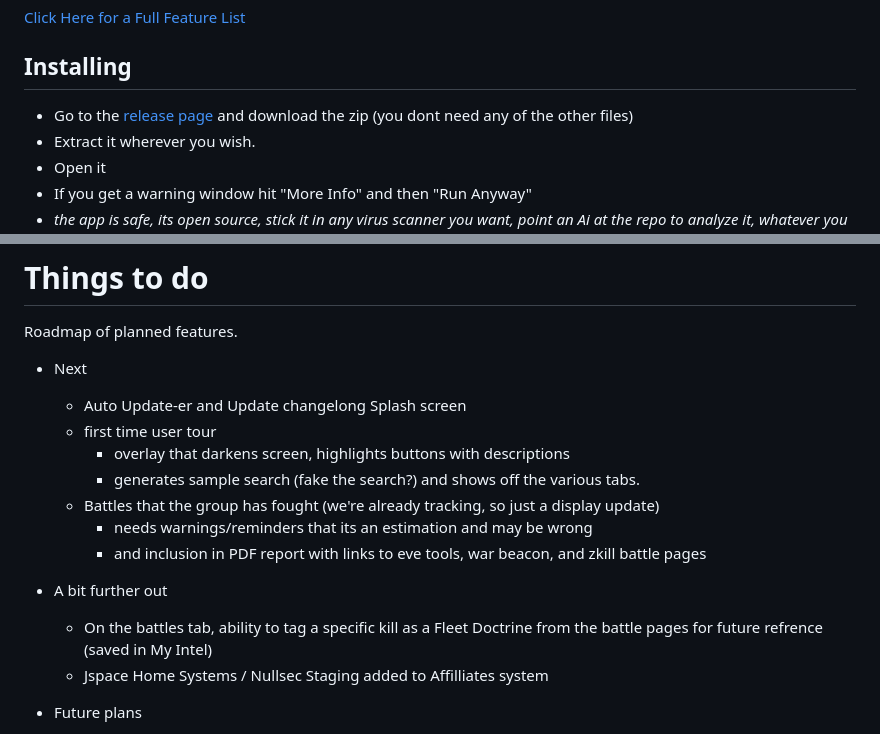
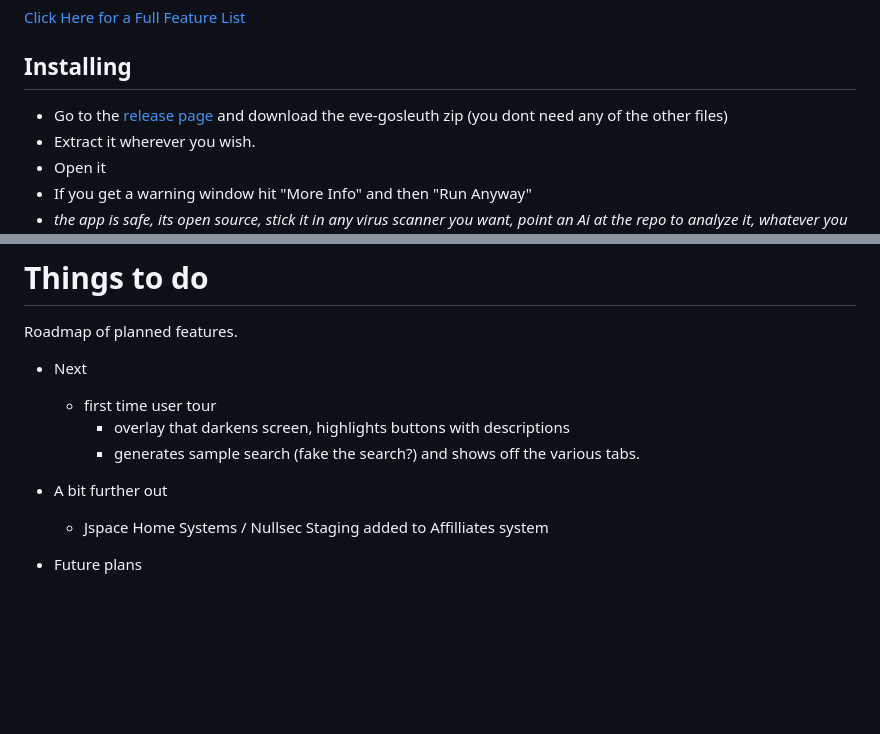
Before and after one commit to lynkfox/eve-gosleuth, a Markdown page: Readme.md, 2 parts joined by grey strips. Drawn GitHub-style; blank space fills up the shorter version.

Commit message:
docs(readme):  updated install instructions

```diff
--- a/Readme.md
+++ b/Readme.md
@@ -8,7 +8,7 @@ In the grand tradition of eve tools like **Py**Fa being coded in **Py**thon and
 
 ## Installing
 
-* Go to the [release page](https://github.com/lynkfox/eve-gosleuth/releases) and download the zip (you dont need any of the other files)
+* Go to the [release page](https://github.com/lynkfox/eve-gosleuth/releases) and download the eve-gosleuth zip (you dont need any of the other files)
 * Extract it wherever you wish.
 * Open it
  * If you get a warning window hit "More Info" and then "Run Anyway"
@@ -68,16 +68,11 @@ If you dislike AI assited coding then there is absolutely zero issue from me if
 Roadmap of planned features.
 
 * Next
-  * Auto Update-er and Update changelong Splash screen
   * first time user tour
     * overlay that darkens screen, highlights buttons with descriptions
     * generates sample search (fake the search?) and shows off the various tabs.
-  * Battles that the group has fought (we're already tracking, so just a display update)
-    * needs warnings/reminders that its an estimation and may be wrong
-    * and inclusion in PDF report with links to eve tools, war beacon, and zkill battle pages
 
 * A bit further out
-  * On the battles tab, ability to tag a specific kill as a Fleet Doctrine from the battle pages for future refrence (saved in My Intel)
   * Jspace Home Systems / Nullsec Staging added to Affilliates system
 
 * Future plans
```
